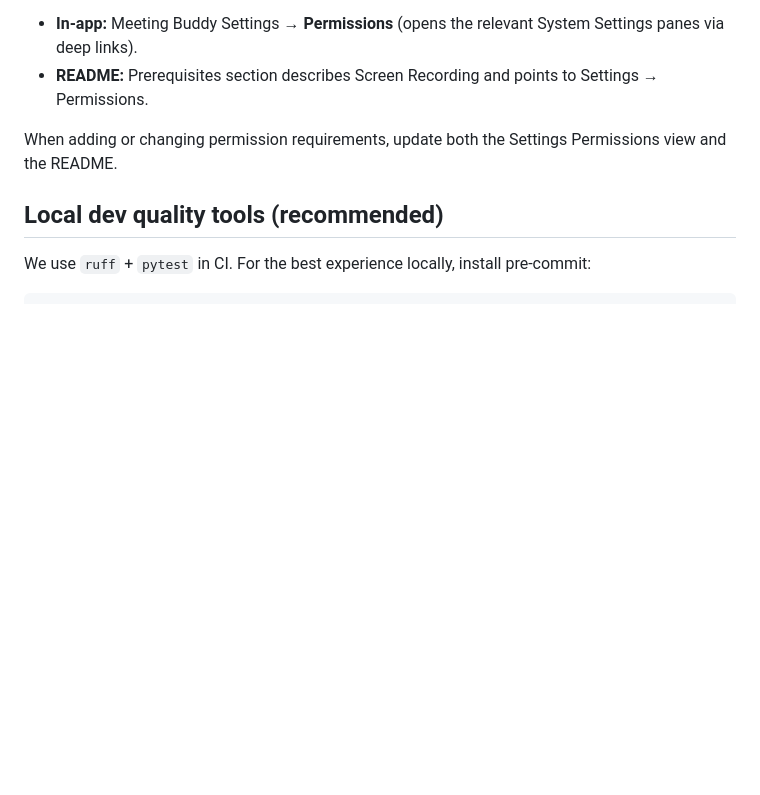
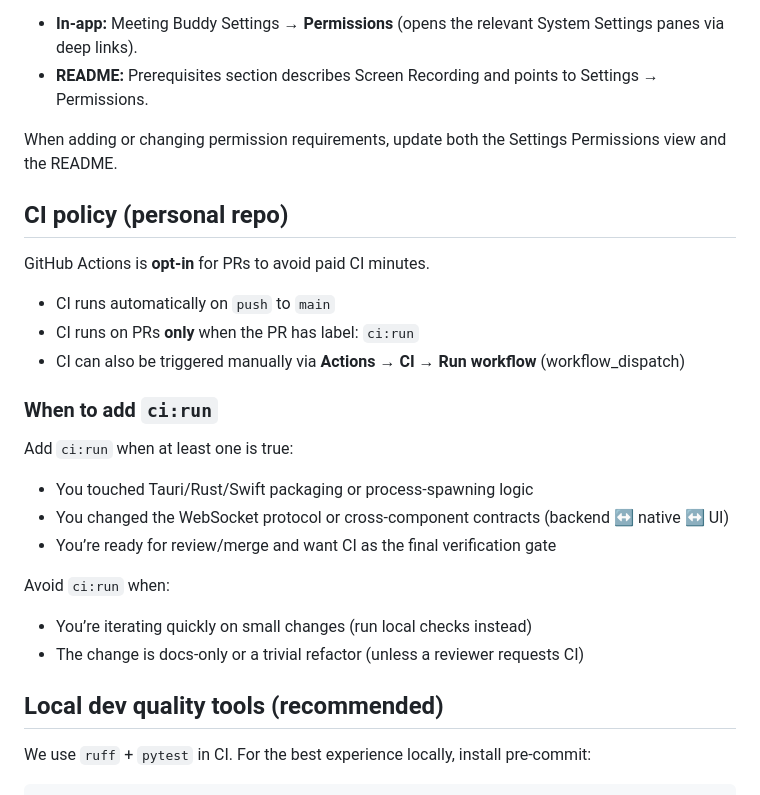
Before and after one commit to michaelrobertsutton/Meeting-Buddy, a Markdown page: CONTRIBUTING.md, the part around the change. Rendered like a GitHub page; blank space fills up the shorter version.

Commit message:
Docs: CI opt-in policy (ci:run) + manual trigger guidance
Co-authored-by: Michael Sutton <sutton@Michaels-MacBook-Air.local>

```diff
--- a/CONTRIBUTING.md
+++ b/CONTRIBUTING.md
@@ -34,6 +34,24 @@ Meeting Buddy requires **Screen Recording** (and optionally Microphone) on macOS
 - **README:** Prerequisites section describes Screen Recording and points to Settings → Permissions.
 
 When adding or changing permission requirements, update both the Settings Permissions view and the README.
+
+## CI policy (personal repo)
+
+GitHub Actions is **opt-in** for PRs to avoid paid CI minutes.
+
+- CI runs automatically on `push` to `main`
+- CI runs on PRs **only** when the PR has label: `ci:run`
+- CI can also be triggered manually via **Actions → CI → Run workflow** (workflow_dispatch)
+
+### When to add `ci:run`
+Add `ci:run` when at least one is true:
+- You touched Tauri/Rust/Swift packaging or process-spawning logic
+- You changed the WebSocket protocol or cross-component contracts (backend ↔ native ↔ UI)
+- You’re ready for review/merge and want CI as the final verification gate
+
+Avoid `ci:run` when:
+- You’re iterating quickly on small changes (run local checks instead)
+- The change is docs-only or a trivial refactor (unless a reviewer requests CI)
 
 ## Local dev quality tools (recommended)
 
```
Also changed, not shown: CLAUDE.md (+10 -0 lines).
